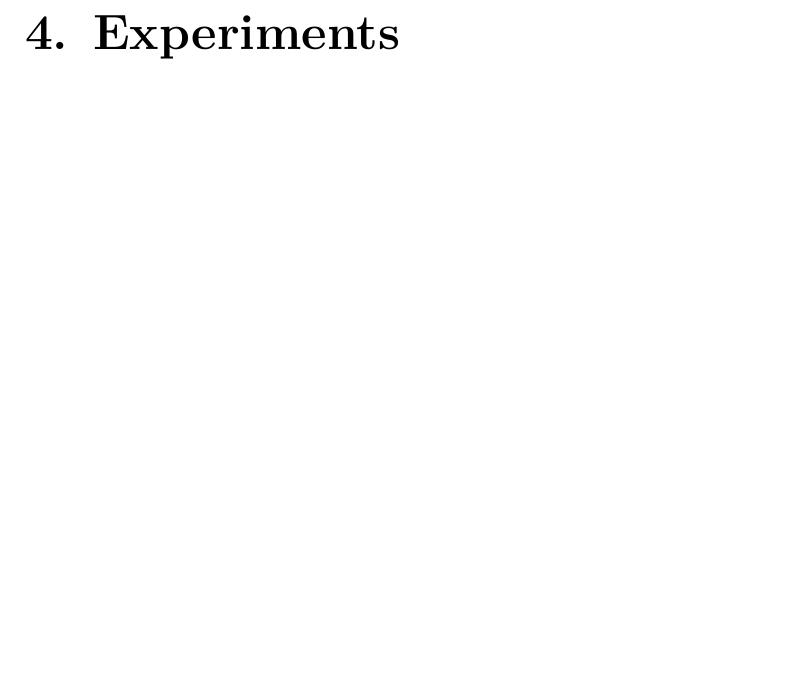
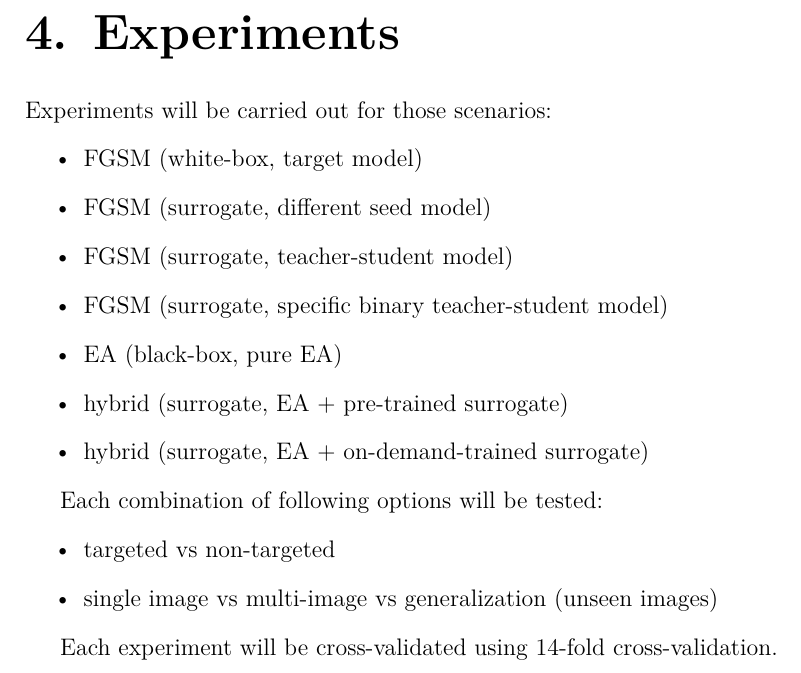
Before and after one commit to proste/evgena, a LaTeX thesis (thesis/en/thesis.tex, which reads thesis/en/experiments.tex): part of page 10 of 16, cut so that both start at the same text, the shorter picture padded with empty space. Compiled offline with pdfLaTeX.

Commit message:
:books: experiments skeleton added

```diff
--- a/thesis/en/experiments.tex
+++ b/thesis/en/experiments.tex
@@ -1 +1,19 @@
 \chapter{Experiments}
+Experiments will be carried out for those scenarios:
+\begin{itemize}
+\item FGSM (white-box, target model)
+\item FGSM (surrogate, different seed model)
+\item FGSM (surrogate, teacher-student model)
+\item FGSM (surrogate, specific binary teacher-student model)
+\item EA (black-box, pure EA)
+\item hybrid (surrogate, EA + pre-trained surrogate)
+\item hybrid (surrogate, EA + on-demand-trained surrogate)
+\end{itemize}
+
+Each combination of following options will be tested:
+\begin{itemize}
+\item targeted vs non-targeted
+\item single image vs multi-image vs generalization (unseen images)
+\end{itemize}
+
+Each experiment will be cross-validated using 14-fold cross-validation.
```
Also changed, not shown: thesis/en/thesis.pdf.
